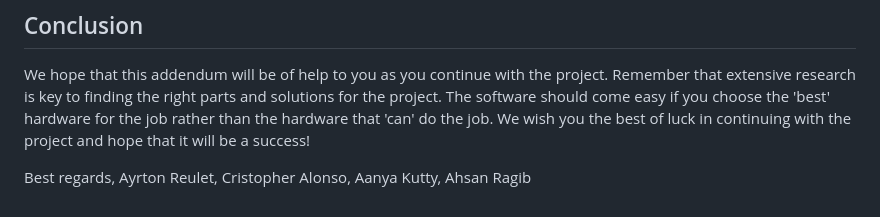
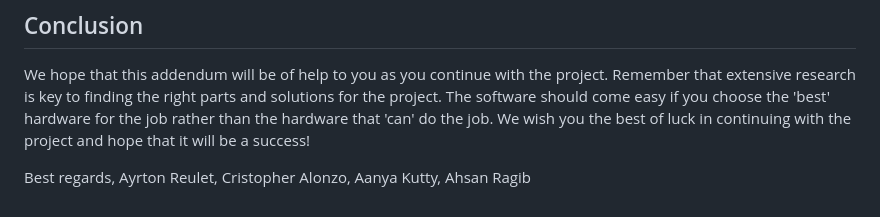
Before and after one commit to ChrisAlonzo7/EC464SARTopo, a Markdown page: Engineering README.md, the part around the change. GitHub-like rendering.

```diff
--- a/Engineering README.md
+++ b/Engineering README.md
@@ -22,4 +22,4 @@ The app we developed to accompany the hardware focused primarily on functionalit
 We hope that this addendum will be of help to you as you continue with the project. Remember that extensive research is key to finding the right parts and solutions for the project. The software should come easy if you choose the 'best' hardware for the job rather than the hardware that 'can' do the job. We wish you the best of luck in continuing with the project and hope that it will be a success!
 
 Best regards,
-Ayrton Reulet, Cristopher Alonso, Aanya Kutty, Ahsan Ragib
+Ayrton Reulet, Cristopher Alonzo, Aanya Kutty, Ahsan Ragib
```
